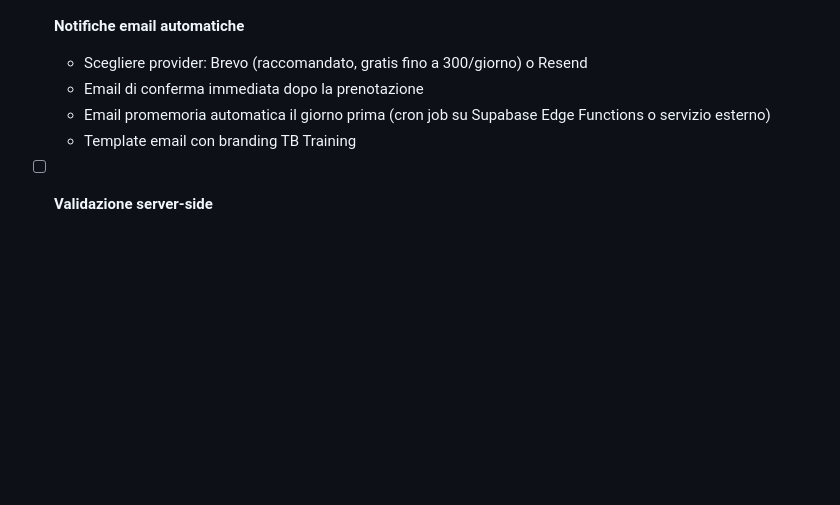
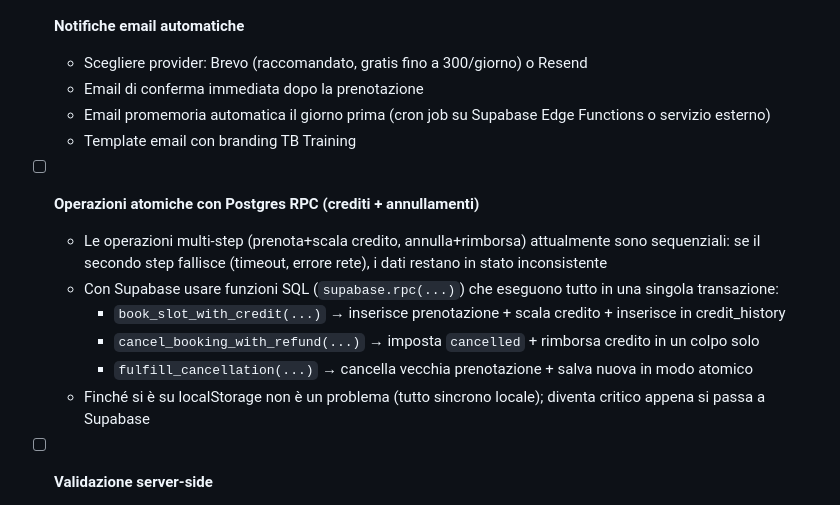
Before and after one commit to ReNumaa/Palestra, a Markdown page: PROGETTO.md, the part around the change. Drawn GitHub-style; blank space fills up the shorter version.

Commit message:
PROGETTO.md: add atomic RPC operations as TODO for Supabase migration
Co-Authored-By: Claude Sonnet 4.6 <noreply@anthropic.com>

```diff
--- a/PROGETTO.md
+++ b/PROGETTO.md
@@ -489,6 +489,14 @@ Libreria Canvas custom, nessuna dipendenza esterna.
   - Email promemoria automatica il giorno prima (cron job su Supabase Edge Functions o servizio esterno)
   - Template email con branding TB Training
 
+- [ ] **Operazioni atomiche con Postgres RPC (crediti + annullamenti)**
+  - Le operazioni multi-step (prenota+scala credito, annulla+rimborsa) attualmente sono sequenziali: se il secondo step fallisce (timeout, errore rete), i dati restano in stato inconsistente
+  - Con Supabase usare funzioni SQL (`supabase.rpc(...)`) che eseguono tutto in una singola transazione:
+    - `book_slot_with_credit(...)` → inserisce prenotazione + scala credito + inserisce in credit_history
+    - `cancel_booking_with_refund(...)` → imposta `cancelled` + rimborsa credito in un colpo solo
+    - `fulfill_cancellation(...)` → cancella vecchia prenotazione + salva nuova in modo atomico
+  - Finché si è su localStorage non è un problema (tutto sincrono locale); diventa critico appena si passa a Supabase
+
 - [ ] **Validazione server-side**
   - Attualmente la validazione è solo lato client
   - Supabase permette constraints a livello di database
```
